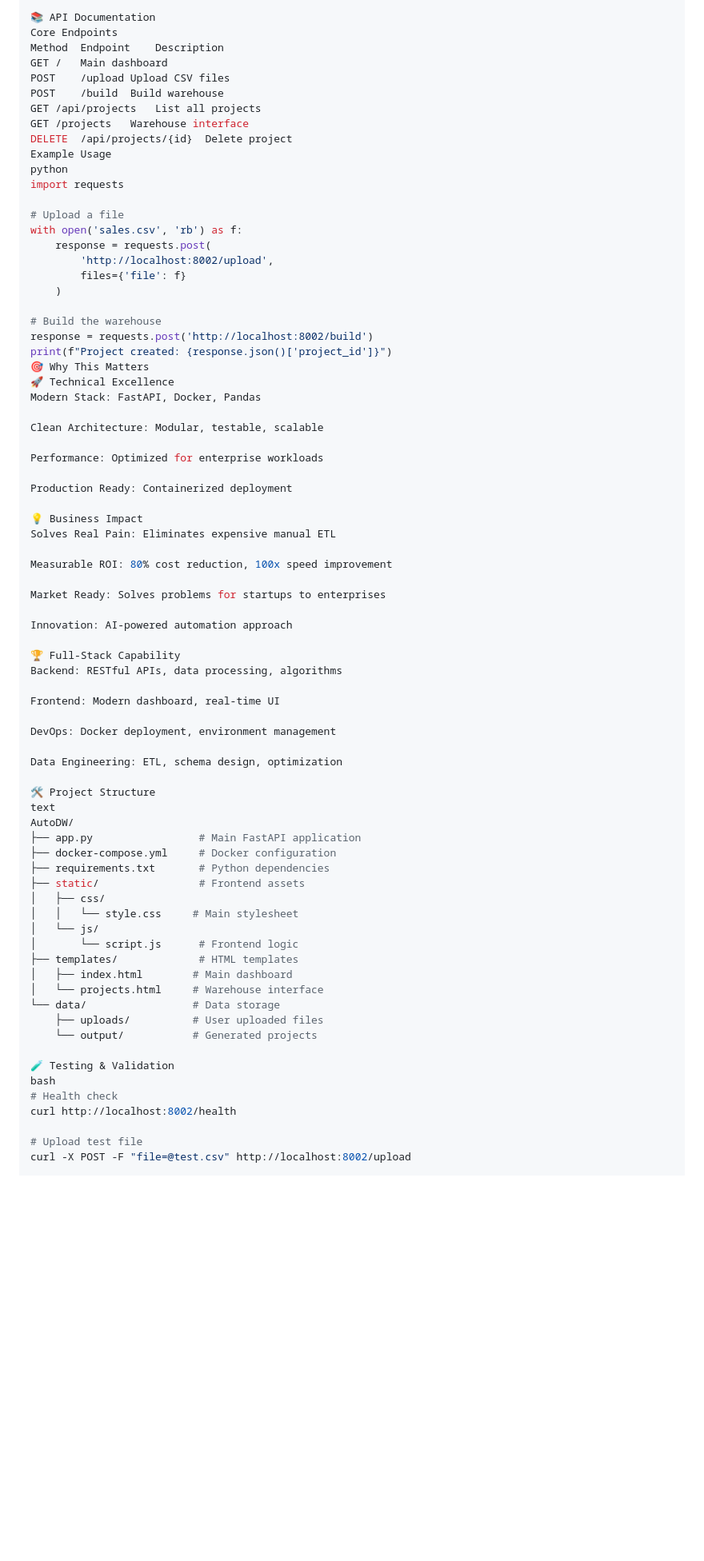
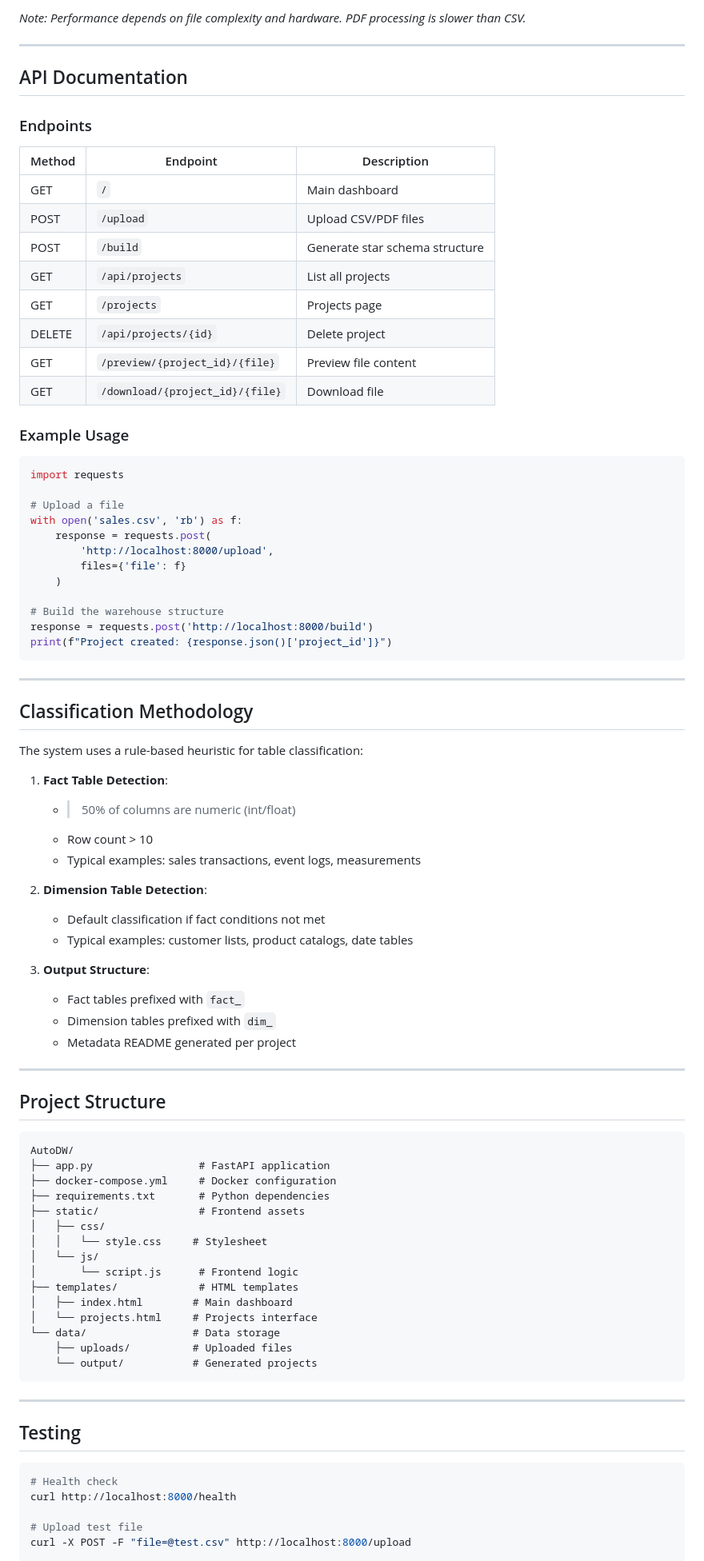
Before and after one commit to sanjayvinayak2711/autodw, a Markdown page: README.md, the part around one of its changes. Shown at 80% size. Rendered like a GitHub page; blank space fills up the shorter version.

Commit message:
docs: rewrite README with accurate architecture and realistic metrics

````diff
--- a/README.md
+++ b/README.md
@@ -96,78 +129,90 @@ Zero configuration required
 
-📚 API Documentation
-Core Endpoints
-Method	Endpoint	Description
-GET	/	Main dashboard
-POST	/upload	Upload CSV files
-POST	/build	Build warehouse
-GET	/api/projects	List all projects
-GET	/projects	Warehouse interface
-DELETE	/api/projects/{id}	Delete project
-Example Usage
-python
+*Note: Performance depends on file complexity and hardware. PDF processing is slower than CSV.*
+
+---
+
+## API Documentation
+
+### Endpoints
+
+| Method | Endpoint | Description |
+|--------|----------|-------------|
+| GET | `/` | Main dashboard |
+| POST | `/upload` | Upload CSV/PDF files |
+| POST | `/build` | Generate star schema structure |
+| GET | `/api/projects` | List all projects |
+| GET | `/projects` | Projects page |
+| DELETE | `/api/projects/{id}` | Delete project |
+| GET | `/preview/{project_id}/{file}` | Preview file content |
+| GET | `/download/{project_id}/{file}` | Download file |
+
+### Example Usage
+
+```python
 import requests
 
 # Upload a file
 with open('sales.csv', 'rb') as f:
     response = requests.post(
-        'http://localhost:8002/upload',
+        'http://localhost:8000/upload',
         files={'file': f}
     )
 
-# Build the warehouse
-response = requests.post('http://localhost:8002/build')
+# Build the warehouse structure
+response = requests.post('http://localhost:8000/build')
 print(f"Project created: {response.json()['project_id']}")
-🎯 Why This Matters
-🚀 Technical Excellence
-Modern Stack: FastAPI, Docker, Pandas
+```
 
-Clean Architecture: Modular, testable, scalable
+---
 
-Performance: Optimized for enterprise workloads
+## Classification Methodology
 
-Production Ready: Containerized deployment
+The system uses a rule-based heuristic for table classification:
 
-💡 Business Impact
-Solves Real Pain: Eliminates expensive manual ETL
+1. **Fact Table Detection**:
+   - >50% of columns are numeric (int/float)
+   - Row count > 10
+   - Typical examples: sales transactions, event logs, measurements
 
-Measurable ROI: 80% cost reduction, 100x speed improvement
+2. **Dimension Table Detection**:
+   - Default classification if fact conditions not met
+   - Typical examples: customer lists, product catalogs, date tables
 
-Market Ready: Solves problems for startups to enterprises
+3. **Output Structure**:
+   - Fact tables prefixed with `fact_`
+   - Dimension tables prefixed with `dim_`
+   - Metadata README generated per project
 
-Innovation: AI-powered automation approach
+---
 
-🏆 Full-Stack Capability
-Backend: RESTful APIs, data processing, algorithms
+## Project Structure
 
-Frontend: Modern dashboard, real-time UI
-
-DevOps: Docker deployment, environment management
-
-Data Engineering: ETL, schema design, optimization
-
-🛠️ Project Structure
-text
+```
 AutoDW/
-├── app.py                 # Main FastAPI application
+├── app.py                 # FastAPI application
 ├── docker-compose.yml     # Docker configuration
 ├── requirements.txt       # Python dependencies
 ├── static/                # Frontend assets
 │   ├── css/
-│   │   └── style.css     # Main stylesheet
+│   │   └── style.css     # Stylesheet
 │   └── js/
 │       └── script.js      # Frontend logic
 ├── templates/             # HTML templates
 │   ├── index.html        # Main dashboard
-│   └── projects.html     # Warehouse interface
+│   └── projects.html     # Projects interface
 └── data/                 # Data storage
-    ├── uploads/          # User uploaded files
+    ├── uploads/          # Uploaded files
     └── output/           # Generated projects
+```
 
-🧪 Testing & Validation
-bash
+---
+
+## Testing
+
+```bash
 # Health check
-curl http://localhost:8002/health
+curl http://localhost:8000/health
 
 # Upload test file
-curl -X POST -F "file=@test.csv" http://localhost:8002/upload
+curl -X POST -F "file=@test.csv" http://localhost:8000/upload
 
````
Also changed, not shown: other parts of README.md (+115 -75 lines).
